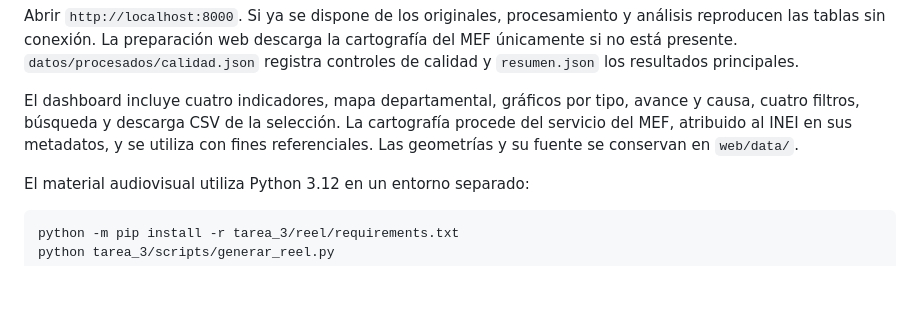
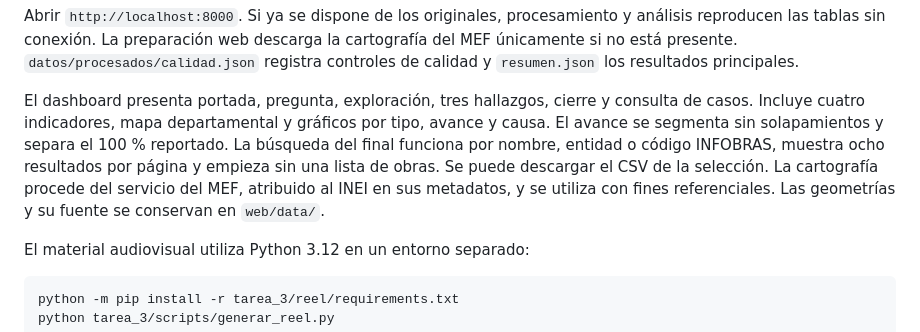
Before and after one commit to bocchienjoyer/python_intermedio, a Markdown page: tarea_3/README.md, the part around one of its changes. GitHub-like rendering; blank space fills up the shorter version.

Commit message:
T3: documentar el recorrido y la consulta de casos

```diff
--- a/tarea_3/README.md
+++ b/tarea_3/README.md
@@ -57,7 +57,7 @@ python -m http.server 8000 --directory tarea_3/web
 
 Abrir `http://localhost:8000`. Si ya se dispone de los originales, procesamiento y análisis reproducen las tablas sin conexión. La preparación web descarga la cartografía del MEF únicamente si no está presente. `datos/procesados/calidad.json` registra controles de calidad y `resumen.json` los resultados principales.
 
-El dashboard incluye cuatro indicadores, mapa departamental, gráficos por tipo, avance y causa, cuatro filtros, búsqueda y descarga CSV de la selección. La cartografía procede del servicio del MEF, atribuido al INEI en sus metadatos, y se utiliza con fines referenciales. Las geometrías y su fuente se conservan en `web/data/`.
+El dashboard presenta portada, pregunta, exploración, tres hallazgos, cierre y consulta de casos. Incluye cuatro indicadores, mapa departamental y gráficos por tipo, avance y causa. El avance se segmenta sin solapamientos y separa el 100 % reportado. La búsqueda del final funciona por nombre, entidad o código INFOBRAS, muestra ocho resultados por página y empieza sin una lista de obras. Se puede descargar el CSV de la selección. La cartografía procede del servicio del MEF, atribuido al INEI en sus metadatos, y se utiliza con fines referenciales. Las geometrías y su fuente se conservan en `web/data/`.
 
 El material audiovisual utiliza Python 3.12 en un entorno separado:
 
```
Also changed, not shown: other parts of tarea_3/README.md (+1 -1 lines).
